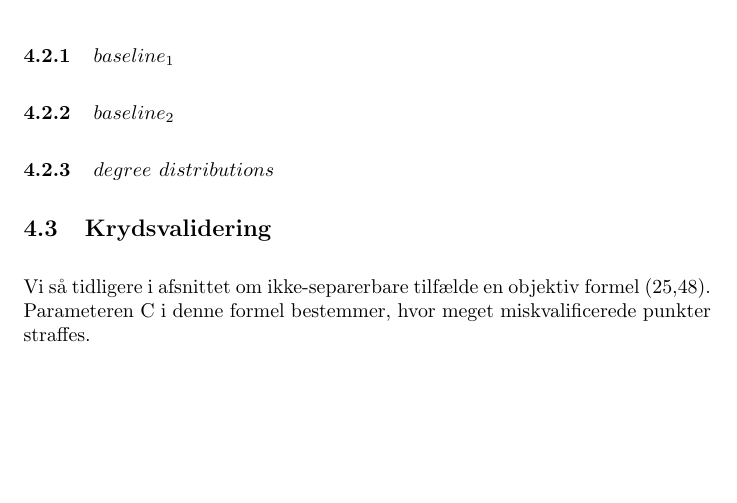
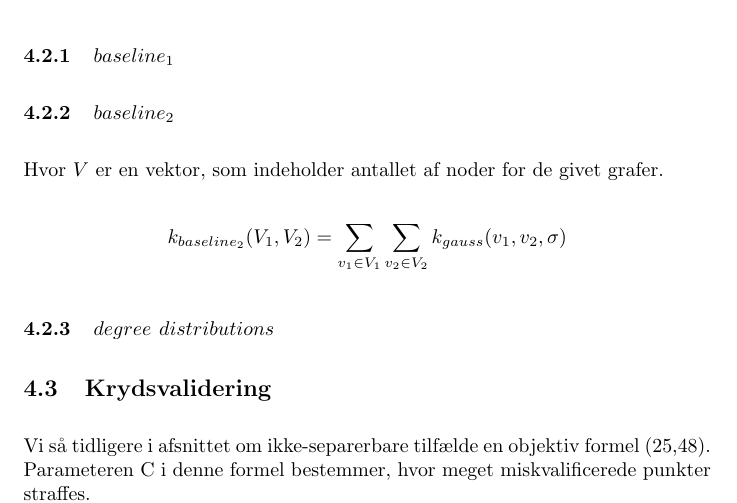
Before and after one commit to RuneKokNielsen/mad, a LaTeX document (rapport.tex): part of page 22 of 24 before the commit and part of page 22 of 25 after it, cut so that both start at the same text, the shorter picture padded with empty space. Compiled offline with pdfLaTeX.

```diff
--- a/rapport.tex
+++ b/rapport.tex
@@ -731,7 +731,9 @@
 \subsubsection{$baseline_1$}
 
 \subsubsection{$baseline_2$}
+Hvor $V$ er en vektor, som indeholder antallet af noder for de givet grafer.
 
+$$k_{baseline_2}(V_1, V_2) = \sum\limits_{v_1 \in V_1}{\sum\limits_{v_2 \in V_2}{k_{gauss}(v_1, v_2, \sigma)}}$$
 
 \subsubsection{$degree\ distributions$}
 
```
